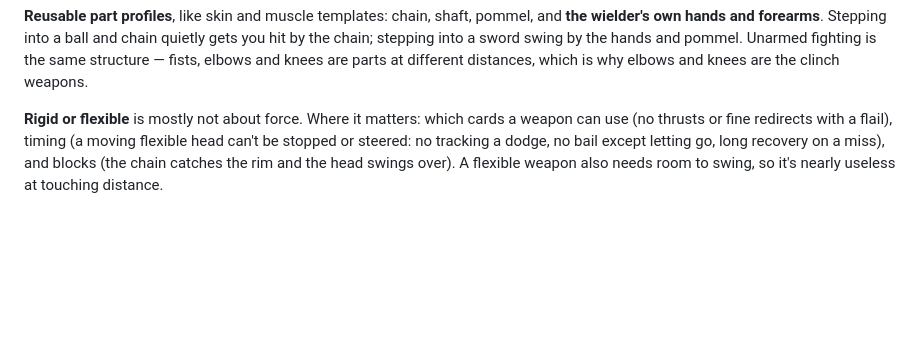
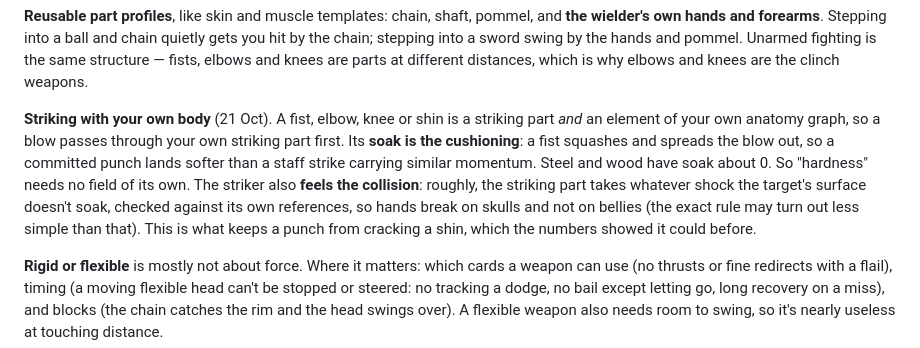
Before and after one commit to Jedama/drakborgen, a Markdown page: design.md, the part around the change. GitHub-like rendering; blank space fills up the shorter version.

Commit message:
Body parts as striking parts: their soak is the cushioning
A fist is an element of its owner's graph, so a punch passes through it
first and its soak softens the blow; the striker's part also takes what
the target's surface doesn't soak, so hands break on skulls.

Co-Authored-By: Claude Opus 5.5 <noreply@anthropic.com>

```diff
--- a/design.md
+++ b/design.md
@@ -2014,6 +2014,16 @@ wielder's own hands and forearms**. Stepping into a ball and chain quietly gets
 the chain; stepping into a sword swing by the hands and pommel. Unarmed fighting is the same
 structure — fists, elbows and knees are parts at different distances, which is why elbows
 and knees are the clinch weapons.
+
+**Striking with your own body** (21 Oct). A fist, elbow, knee or shin is a striking part
+*and* an element of your own anatomy graph, so a blow passes through your own striking part
+first. Its **soak is the cushioning**: a fist squashes and spreads the blow out, so a
+committed punch lands softer than a staff strike carrying similar momentum. Steel and wood
+have soak about 0. So "hardness" needs no field of its own. The striker also **feels the
+collision**: roughly, the striking part takes whatever shock the target's surface doesn't
+soak, checked against its own references, so hands break on skulls and not on bellies (the
+exact rule may turn out less simple than that). This is what keeps a punch from cracking a
+shin, which the numbers showed it could before.
 
 **Rigid or flexible** is mostly not about force. Where it matters: which cards a weapon can
 use (no thrusts or fine redirects with a flail), timing (a moving flexible head can't be
```
Also changed, not shown: ideas.md (+1 -2 lines).
